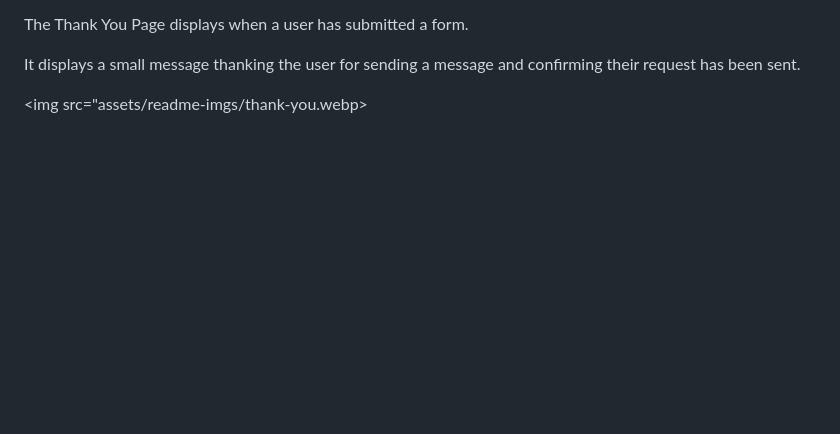
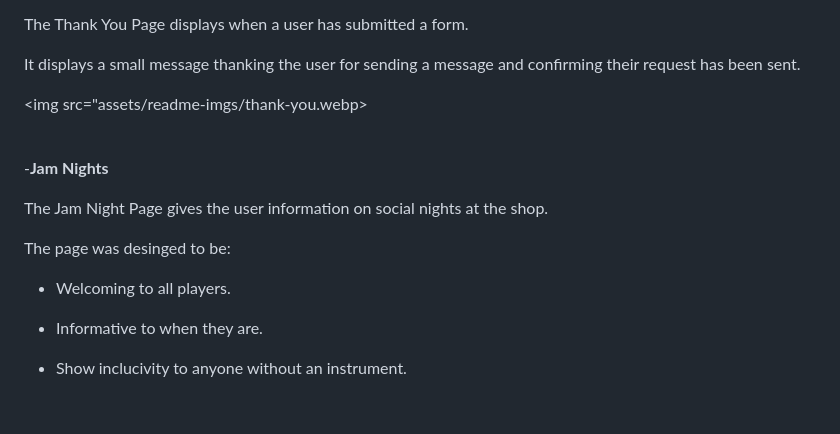
Before and after one commit to Jamie-S2000/CI-project-1, a Markdown page: README.md, the part around the change. Rendered like a GitHub page; blank space fills up the shorter version.

Commit message:
adds jam nights setting

```diff
--- a/README.md
+++ b/README.md
@@ -245,3 +245,17 @@ It displays a small message thanking the user for sending a message and confirmi
 <img src="assets/readme-imgs/thank-you.webp>
 
 <br>
+
+-__Jam Nights__
+
+The Jam Night Page gives the user information on social nights at the shop.
+
+The page was desinged to be:
+
+* Welcoming to all players.
+
+* Informative to when they are.
+
+* Show inclucivity to anyone without an instrument.
+
+<br>
```
